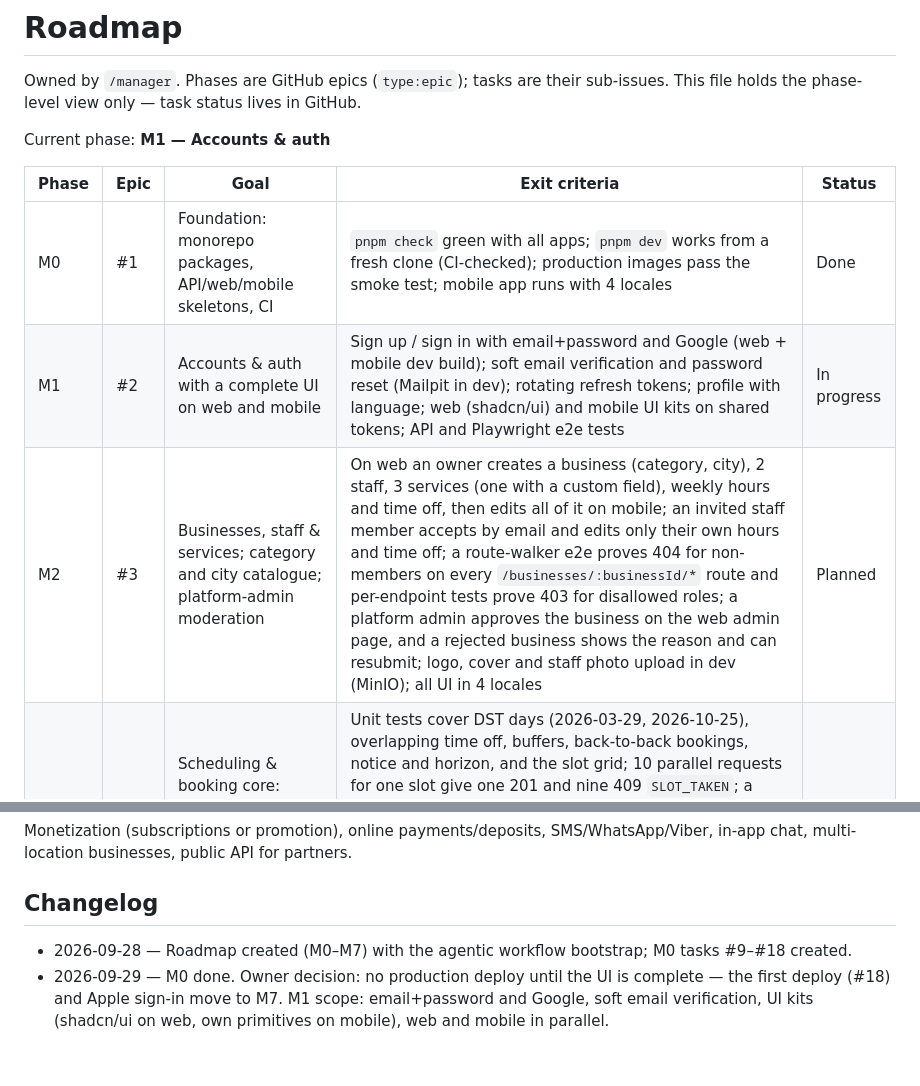
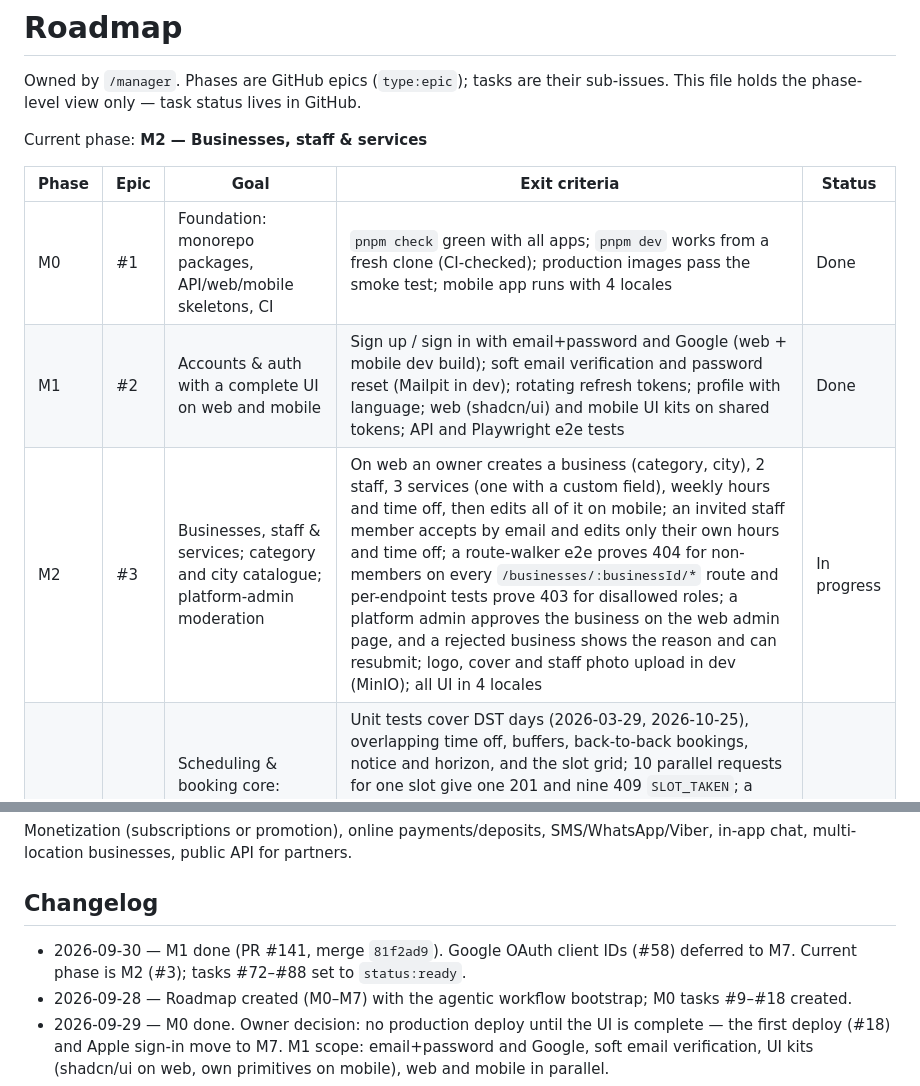
Before and after one commit to Dmitry-Bulavko/najme, a Markdown page: docs/roadmap.md, 2 parts joined by grey strips. GitHub-like rendering; blank space fills up the shorter version.

Commit message:
docs(roadmap): advance current phase to M2 after M1 merge

```diff
--- a/docs/roadmap.md
+++ b/docs/roadmap.md
@@ -3,13 +3,13 @@
 Owned by `/manager`. Phases are GitHub epics (`type:epic`); tasks are their sub-issues. This file
 holds the phase-level view only — task status lives in GitHub.
 
-Current phase: **M1 — Accounts & auth**
+Current phase: **M2 — Businesses, staff & services**
 
 | Phase | Epic | Goal                                                                                 | Exit criteria                                                                                                                                                                                                                                                                                                                                                                                                                                                                                                                                                                                        | Status      |
 | ----- | ---- | ------------------------------------------------------------------------------------ | ---------------------------------------------------------------------------------------------------------------------------------------------------------------------------------------------------------------------------------------------------------------------------------------------------------------------------------------------------------------------------------------------------------------------------------------------------------------------------------------------------------------------------------------------------------------------------------------------------- | ----------- |
 | M0    | #1   | Foundation: monorepo packages, API/web/mobile skeletons, CI                          | `pnpm check` green with all apps; `pnpm dev` works from a fresh clone (CI-checked); production images pass the smoke test; mobile app runs with 4 locales                                                                                                                                                                                                                                                                                                                                                                                                                                            | Done        |
-| M1    | #2   | Accounts & auth with a complete UI on web and mobile                                 | Sign up / sign in with email+password and Google (web + mobile dev build); soft email verification and password reset (Mailpit in dev); rotating refresh tokens; profile with language; web (shadcn/ui) and mobile UI kits on shared tokens; API and Playwright e2e tests                                                                                                                                                                                                                                                                                                                            | In progress |
-| M2    | #3   | Businesses, staff & services; category and city catalogue; platform-admin moderation | On web an owner creates a business (category, city), 2 staff, 3 services (one with a custom field), weekly hours and time off, then edits all of it on mobile; an invited staff member accepts by email and edits only their own hours and time off; a route-walker e2e proves 404 for non-members on every `/businesses/:businessId/*` route and per-endpoint tests prove 403 for disallowed roles; a platform admin approves the business on the web admin page, and a rejected business shows the reason and can resubmit; logo, cover and staff photo upload in dev (MinIO); all UI in 4 locales | Planned     |
+| M1    | #2   | Accounts & auth with a complete UI on web and mobile                                 | Sign up / sign in with email+password and Google (web + mobile dev build); soft email verification and password reset (Mailpit in dev); rotating refresh tokens; profile with language; web (shadcn/ui) and mobile UI kits on shared tokens; API and Playwright e2e tests                                                                                                                                                                                                                                                                                                                            | Done        |
+| M2    | #3   | Businesses, staff & services; category and city catalogue; platform-admin moderation | On web an owner creates a business (category, city), 2 staff, 3 services (one with a custom field), weekly hours and time off, then edits all of it on mobile; an invited staff member accepts by email and edits only their own hours and time off; a route-walker e2e proves 404 for non-members on every `/businesses/:businessId/*` route and per-endpoint tests prove 403 for disallowed roles; a platform admin approves the business on the web admin page, and a rejected business shows the reason and can resubmit; logo, cover and staff photo upload in dev (MinIO); all UI in 4 locales | In progress |
 | M3    | #4   | Scheduling & booking core: client self-booking, walk-ins, pg-boss lifecycle jobs     | Unit tests cover DST days (2026-03-29, 2026-10-25), overlapping time off, buffers, back-to-back bookings, notice and horizon, and the slot grid; 10 parallel requests for one slot give one 201 and nine 409 `SLOT_TAKEN`; a client books on mobile, the business confirms on web and the client sees `CONFIRMED` on mobile (web automated, mobile recorded); a walk-in overlapping a booking gets `SLOT_TAKEN`; the sweeps complete and expire bookings correctly; 4 locales                                                                                                                        | Planned     |
 | M4    | #5   | Marketplace discovery                                                                | Search by category, city and text with cursor pagination on web and mobile ("nikolic" finds "Nikolić"); the business page has full metadata, OG, JSON-LD and hreflang for 4 locales plus `x-default`, and every approved business is in the sitemap; booking starts from the business page on both platforms                                                                                                                                                                                                                                                                                         | Planned     |
 | M5    | #6   | Notifications                                                                        | Every event in the recipient matrix is delivered by email (AWS SES over SMTP), Expo push (dev build) and Telegram in the recipient's locale; tests prove reminders (24h/2h) survive a reschedule and are skipped after cancellation, a rolled-back transaction sends nothing, handlers are idempotent under retry, and dead push tokens are removed                                                                                                                                                                                                                                                  | Planned     |
@@ -37,6 +37,7 @@ chat, multi-location businesses, public API for partners.
 
 ## Changelog
 
+- 2026-09-30 — M1 done (PR #141, merge `81f2ad9`). Google OAuth client IDs (#58) deferred to M7. Current phase is M2 (#3); tasks #72–#88 set to `status:ready`.
 - 2026-09-28 — Roadmap created (M0–M7) with the agentic workflow bootstrap; M0 tasks #9–#18 created.
 - 2026-09-29 — M0 done. Owner decision: no production deploy until the UI is complete — the first
   deploy (#18) and Apple sign-in move to M7. M1 scope: email+password and Google, soft email
```
